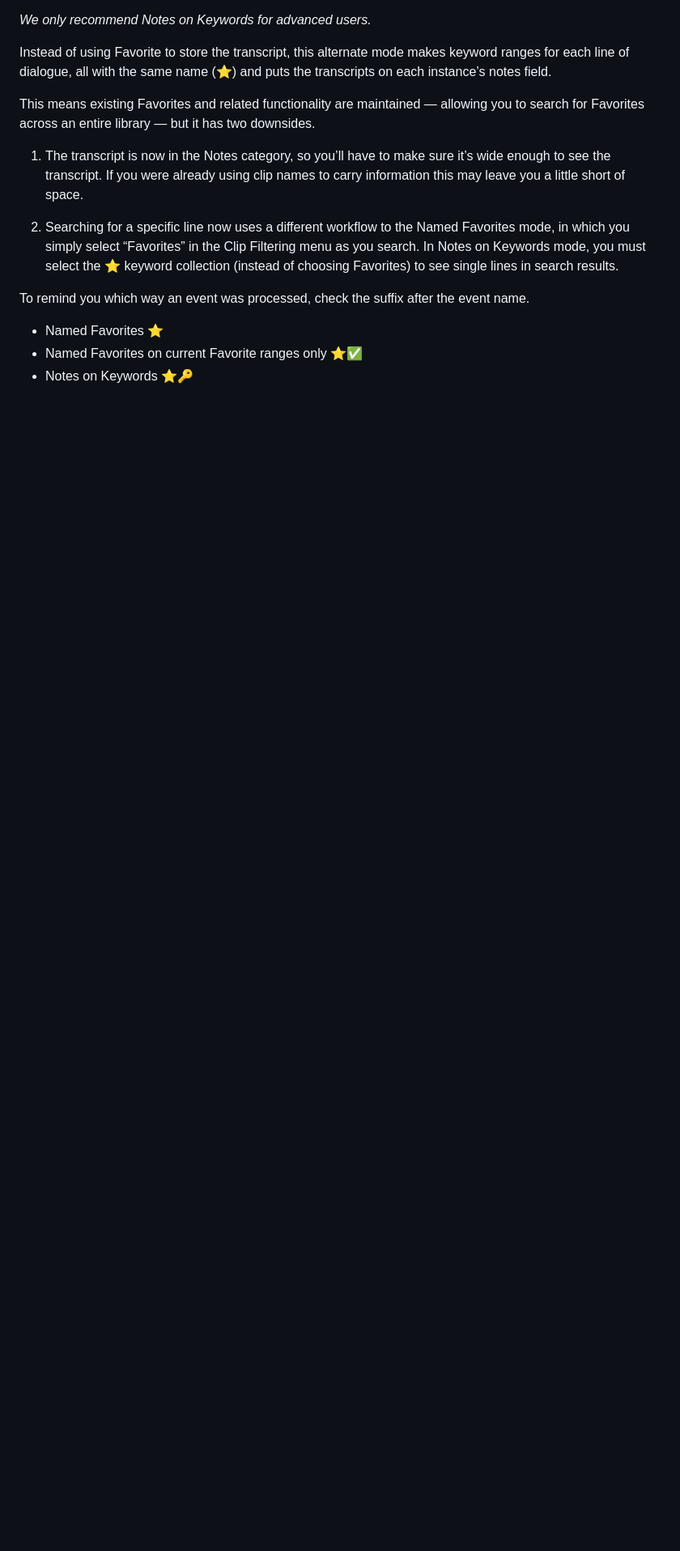
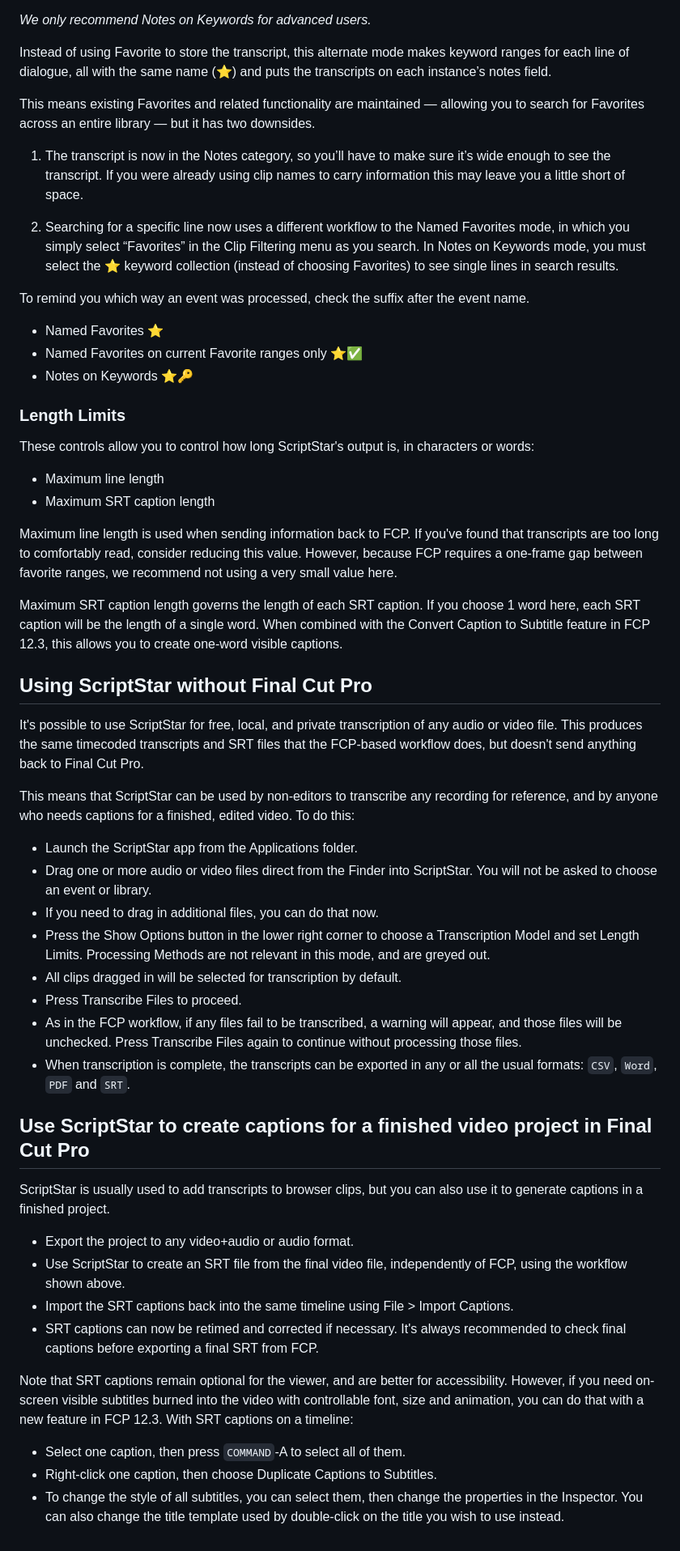
Before and after one commit to latenitefilms/ScriptStar, a Markdown page: docs/how-to-use.md, the part around one of its changes. Shown at 81% size. GitHub-like rendering; blank space fills up the shorter version.

```diff
--- a/docs/how-to-use.md
+++ b/docs/how-to-use.md
@@ -180,3 +202,46 @@ To remind you which way an event was processed, check the suffix after the event
 - Named Favorites ⭐️
 - Named Favorites on current Favorite ranges only ⭐️✅
 - Notes on Keywords ⭐️🔑
+
+### Length Limits
+
+These controls allow you to control how long ScriptStar's output is, in characters or words:
+
+- Maximum line length
+- Maximum SRT caption length
+
+Maximum line length is used when sending information back to FCP. If you've found that transcripts are too long to comfortably read, consider reducing this value. However, because FCP requires a one-frame gap between favorite ranges, we recommend not using a very small value here.
+
+Maximum SRT caption length governs the length of each SRT caption. If you choose 1 word here, each SRT caption will be the length of a single word. When combined with the Convert Caption to Subtitle feature in FCP 12.3, this allows you to create one-word visible captions.
+
+
+## Using ScriptStar without Final Cut Pro
+
+It's possible to use ScriptStar for free, local, and private transcription of any audio or video file. This produces the same timecoded transcripts and SRT files that the FCP-based workflow does, but doesn't send anything back to Final Cut Pro.
+
+This means that ScriptStar can be used by non-editors to transcribe any recording for reference, and by anyone who needs captions for a finished, edited video. To do this:
+
+- Launch the ScriptStar app from the Applications folder.
+- Drag one or more audio or video files direct from the Finder into ScriptStar. You will not be asked to choose an event or library.
+- If you need to drag in additional files, you can do that now.
+- Press the Show Options button in the lower right corner to choose a Transcription Model and set Length Limits. Processing Methods are not relevant in this mode, and are greyed out.
+- All clips dragged in will be selected for transcription by default.
+- Press Transcribe Files to proceed.
+- As in the FCP workflow, if any files fail to be transcribed, a warning will appear, and those files will be unchecked. Press Transcribe Files again to continue without processing those files.
+- When transcription is complete, the transcripts can be exported in any or all the usual formats: `CSV`, `Word`, `PDF` and `SRT`.
+
+
+## Use ScriptStar to create captions for a finished video project in Final Cut Pro
+
+ScriptStar is usually used to add transcripts to browser clips, but you can also use it to generate captions in a finished project.
+
+- Export the project to any video+audio or audio format.
+- Use ScriptStar to create an SRT file from the final video file, independently of FCP, using the workflow shown above.
+- Import the SRT captions back into the same timeline using File > Import Captions.
+- SRT captions can now be retimed and corrected if necessary. It's always recommended to check final captions before exporting a final SRT from FCP.
+
+Note that SRT captions remain optional for the viewer, and are better for accessibility. However, if you need on-screen visible subtitles burned into the video with controllable font, size and animation, you can do that with a new feature in FCP 12.3. With SRT captions on a timeline:
+
+- Select one caption, then press `COMMAND`-A to select all of them.
+- Right-click one caption, then choose Duplicate Captions to Subtitles.
+- To change the style of all subtitles, you can select them, then change the properties in the Inspector. You can also change the title template used by double-click on the title you wish to use instead.
```
Also changed, not shown: other parts of docs/how-to-use.md (+27 -5 lines), docs/release-notes.md (+15 -0 lines).
